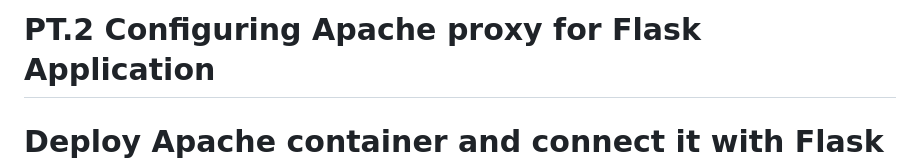
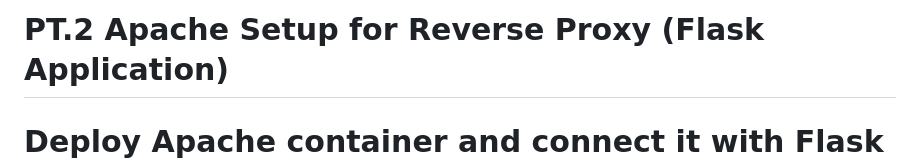
Before and after one commit to stefward23/DevOps, a Markdown page: Sessions/Session_8_Apache_Setup_Pt.2_01.17.2025.md, the part around the change. Rendered like a GitHub page.

Commit message:
Update Session_8_Apache_Setup_Pt.2_01.17.2025.md
Updated Documenation

```diff
--- a/Sessions/Session_8_Apache_Setup_Pt.2_01.17.2025.md
+++ b/Sessions/Session_8_Apache_Setup_Pt.2_01.17.2025.md
@@ -1,4 +1,4 @@
-# PT.2 Configuring Apache proxy for Flask Application
+# PT.2 Apache Setup for Reverse Proxy (Flask Application)
 
 # Deploy Apache container and connect it with Flask container.
 
```
